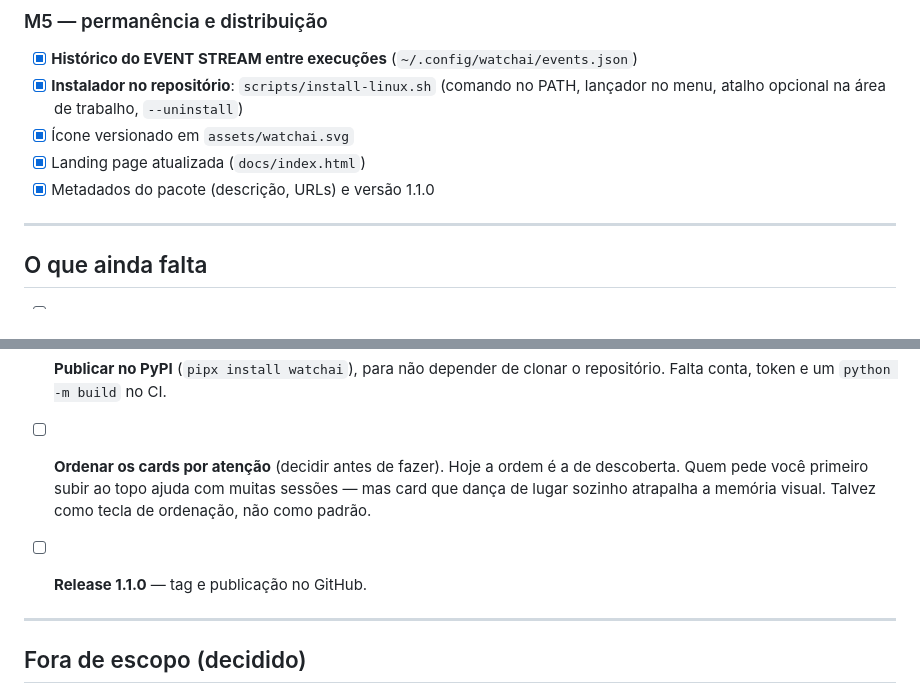
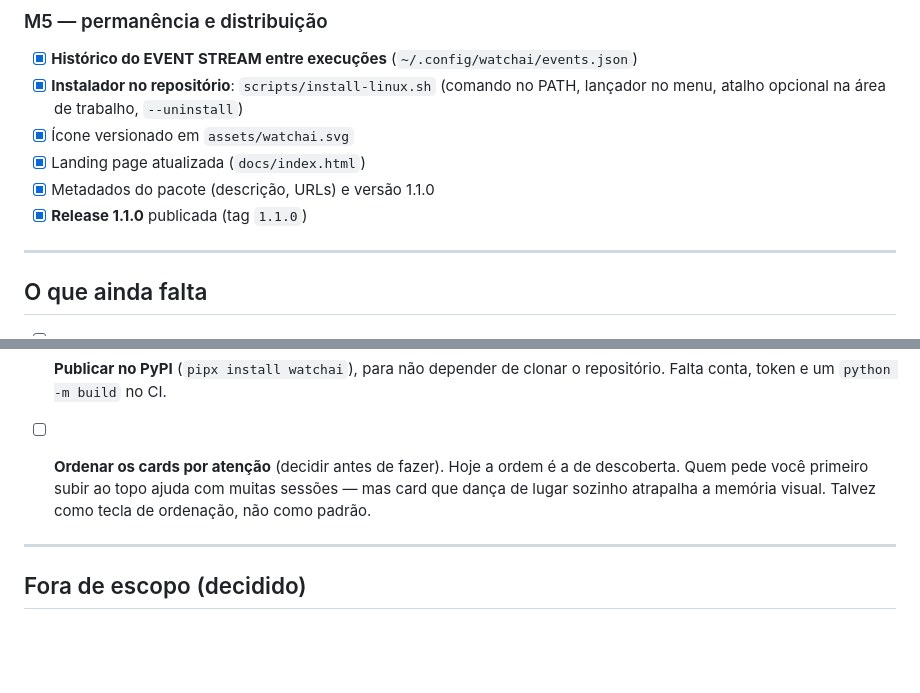
Before and after one commit to LeandroDukievicz/WatchAI, a Markdown page: MILESTONE.md, 2 parts joined by grey strips. Drawn GitHub-style; blank space fills up the shorter version.

Commit message:
docs: marca a release 1.1.0 no MILESTONE

```diff
--- a/MILESTONE.md
+++ b/MILESTONE.md
@@ -74,6 +74,7 @@ Atualizado em 2026-09-22.
 - [x] Ícone versionado em `assets/watchai.svg`
 - [x] Landing page atualizada (`docs/index.html`)
 - [x] Metadados do pacote (descrição, URLs) e versão 1.1.0
+- [x] **Release 1.1.0** publicada (tag `1.1.0`)
 
 ---
 
@@ -102,8 +103,6 @@ Atualizado em 2026-09-22.
       sessões — mas card que dança de lugar sozinho atrapalha a memória visual.
       Talvez como tecla de ordenação, não como padrão.
 
-- [ ] **Release 1.1.0** — tag e publicação no GitHub.
-
 ---
 
 ## Fora de escopo (decidido)
```
